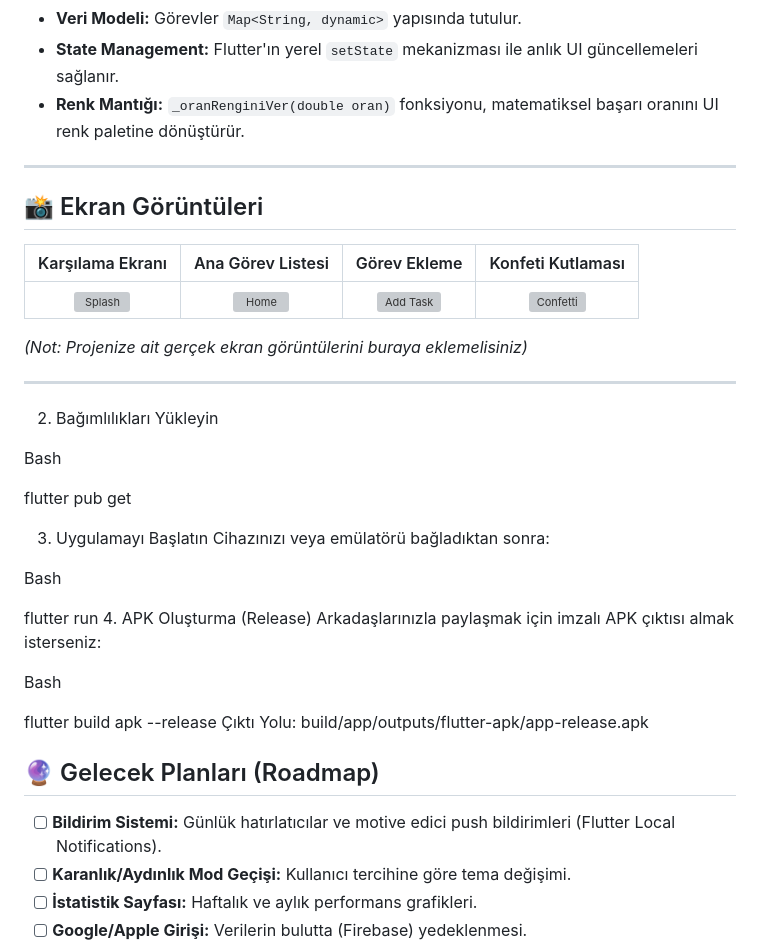
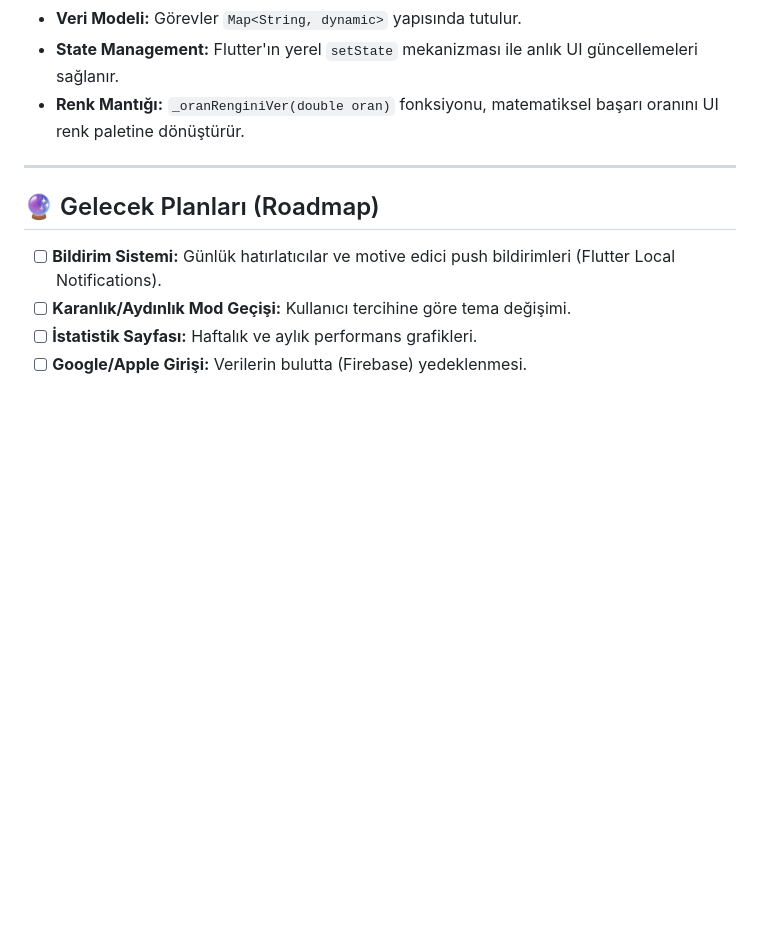
Before and after one commit to ilkeripek-dev/momentum_app, a Markdown page: README.md, the part around the change. Drawn GitHub-style; blank space fills up the shorter version; grey boxes are pictures that could not be loaded.

```diff
--- a/README.md
+++ b/README.md
@@ -54,34 +54,6 @@ Proje, tek dosya yapısı (`main.dart`) üzerinde modüler bir yaklaşımla, **S
 
 ---
 
-## 📸 Ekran Görüntüleri
-
-| Karşılama Ekranı | Ana Görev Listesi | Görev Ekleme | Konfeti Kutlaması |
-| :---: | :---: | :---: | :---: |
-| ![Splash](https://via.placeholder.com/200x400) | ![Home](https://via.placeholder.com/200x400) | ![Add Task](https://via.placeholder.com/200x400) | ![Confetti](https://via.placeholder.com/200x400) |
-
-*(Not: Projenize ait gerçek ekran görüntülerini buraya eklemelisiniz)*
-
----
-
-2. Bağımlılıkları Yükleyin
-
-Bash
-
-flutter pub get
-
-3. Uygulamayı Başlatın Cihazınızı veya emülatörü bağladıktan sonra:
-
-Bash
-
-flutter run
-4. APK Oluşturma (Release) Arkadaşlarınızla paylaşmak için imzalı APK çıktısı almak isterseniz:
-
-Bash
-
-flutter build apk --release
-Çıktı Yolu: build/app/outputs/flutter-apk/app-release.apk
-
 ## 🔮 Gelecek Planları (Roadmap)
 
 * [ ] **Bildirim Sistemi:** Günlük hatırlatıcılar ve motive edici push bildirimleri (Flutter Local Notifications).
```
